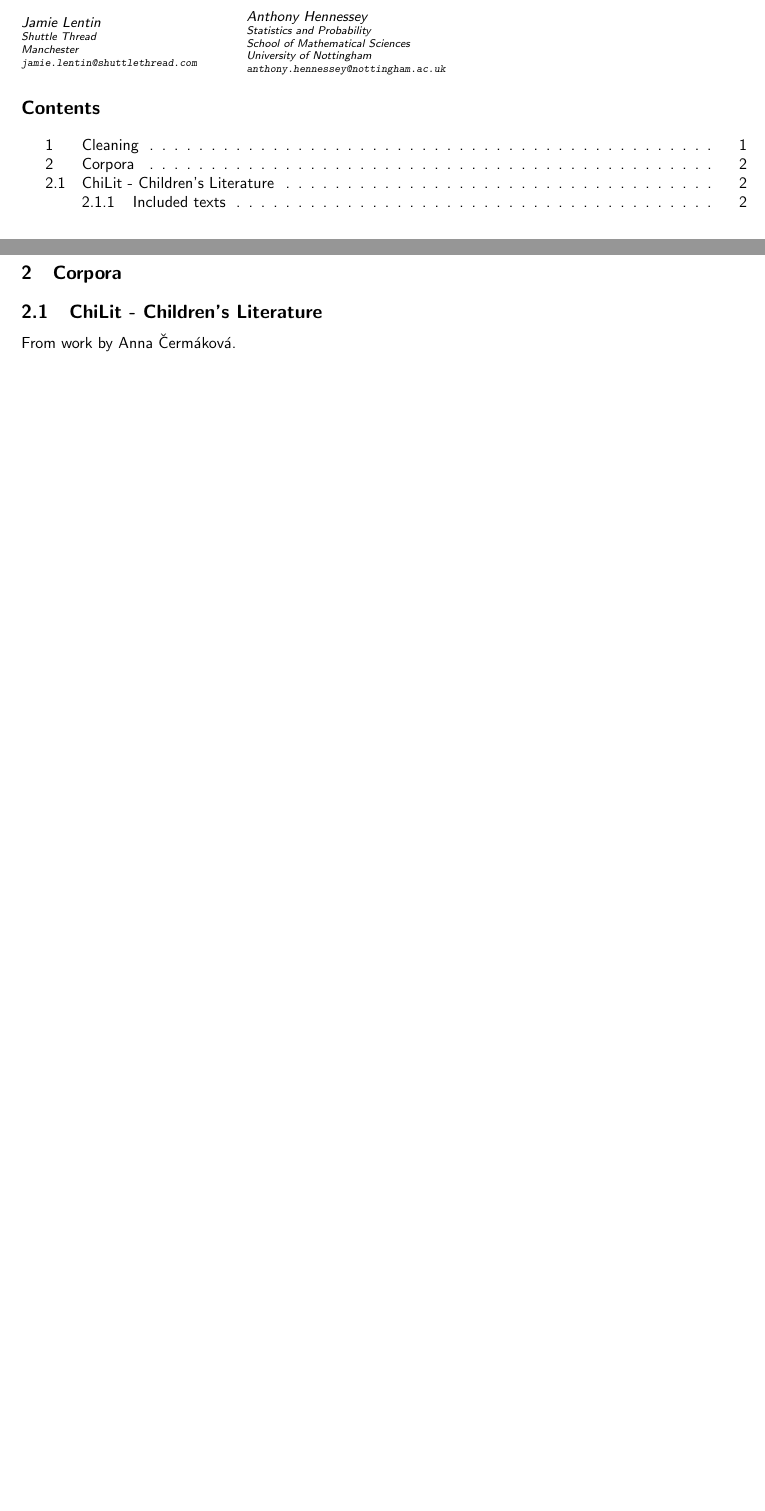
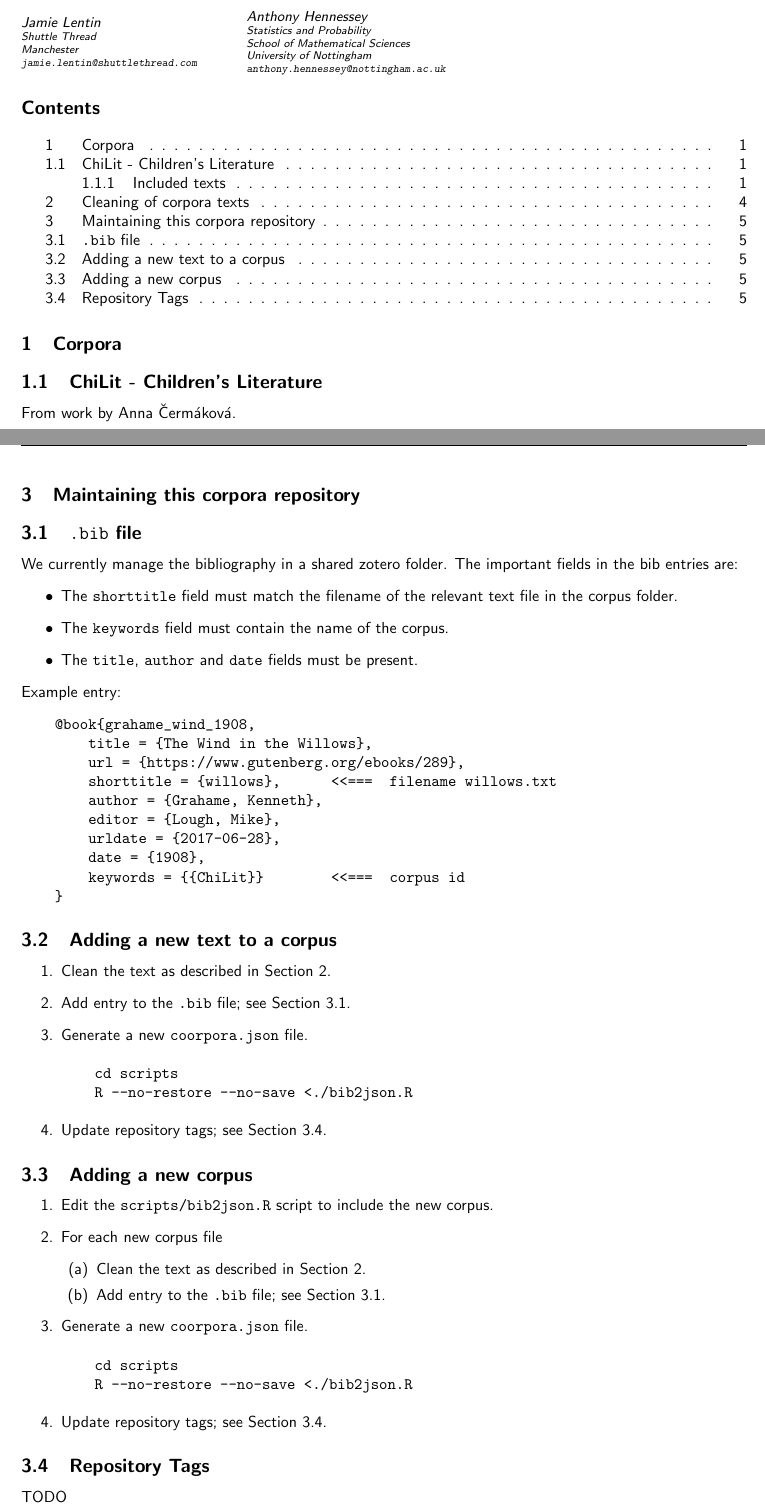
Before and after one commit to mahlberg-lab/corpora, a LaTeX document (scripts/README.tex): two parts of pages 1 and 2 of 4 before the commit and two parts of pages 1 and 5 of 5 after it, joined at a grey line, cut so that both start at the same text, the shorter picture padded with empty space. Compiled offline with pdfLaTeX.

Commit message:
Added corpora.json metadata file. Reorganized documentation files. Updated documentation.X:

```diff
--- a/README.tex
+++ b/scripts/README.tex
@@ -89,4 +89,7 @@
 
 \tableofcontents
 
-\section{Cleaning}
+\section{Corpora}
+
+\subsection{ChiLit - Children's Literature}
+From work by Anna Čermáková.
@@ -128,12 +136,54 @@ Step \ref{lst:ascii_7} unifies the use of hyphens, apostrophes and quotes across
 Step \ref{lst:ascii_7} was achieved using Version 1.30 of the Perl module \texttt{Text::Unidecode}\footnote{\url{http://search.cpan.org/perldoc?Text::Unidecode}} with the following command
 \begin{verbatim} perl -C -MText::Unidecode -n -i -e'print unidecode($_)' *.txt \end{verbatim}
 
-\section{Corpora}
+\section{Maintaining this corpora repository}
+\subsection{\texttt{.bib} file} \label{se:bib_file}
+We currently manage the bibliography in a shared zotero folder.
+The important fields in the bib entries are:
+\begin{itemize}
+    \item The \texttt{shorttitle} field must match the filename of the relevant text file in the corpus folder.
+    \item The \texttt{keywords} field must contain the name of the corpus.
+    \item The \texttt{title}, \texttt{author} and \texttt{date} fields must be present.
+\end{itemize}
+Example entry:
+\begin{verbatim}
+    @book{grahame_wind_1908,
+        title = {The Wind in the Willows},
+        url = {https://www.gutenberg.org/ebooks/289},
+        shorttitle = {willows},      <<===  filename willows.txt
+        author = {Grahame, Kenneth},
+        editor = {Lough, Mike},
+        urldate = {2017-06-28},
+        date = {1908},
+        keywords = {{ChiLit}}        <<===  corpus id
+    }
+\end{verbatim}
+\subsection{Adding a new text to a corpus} \label{se:add_file}
+\begin{enumerate}
+    \item Clean the text as described in Section~\ref{se:cleaning}.
+    \item Add entry to the \texttt{.bib} file; see Section~\ref{se:bib_file}.
+    \item Generate a new \texttt{coorpora.json} file.
+        \begin{verbatim}
+    cd scripts
+    R --no-restore --no-save <./bib2json.R \end{verbatim}
+    \item Update repository tags; see Section~\ref{se:tags}.
+\end{enumerate}
 
-\subsection{ChiLit - Children's Literature}
-From work by Anna Čermáková.
-
-\subsubsection{Included texts}
-\printbibliography[heading=none,keyword=ChiLit]
+\subsection{Adding a new corpus}
+\begin{enumerate}
+    \item Edit the \texttt{scripts/bib2json.R} script to include the new corpus.
+    \item For each new corpus file
+        \begin{enumerate}
+            \item Clean the text as described in Section~\ref{se:cleaning}.
+            \item Add entry to the \texttt{.bib} file; see Section~\ref{se:bib_file}.
+        \end{enumerate}
+    \item Generate a new \texttt{coorpora.json} file.
+        \begin{verbatim}
+    cd scripts
+    R --no-restore --no-save <./bib2json.R \end{verbatim}
+    \item Update repository tags; see Section~\ref{se:tags}.
+\end{enumerate}
+\subsection{Repository Tags} \label{se:tags}
+TODO
 
 \end{document}
```
Also changed, not shown: README.md (deleted), README.pdf, scripts/README.tex (5 more changed lines), 2 other files.
